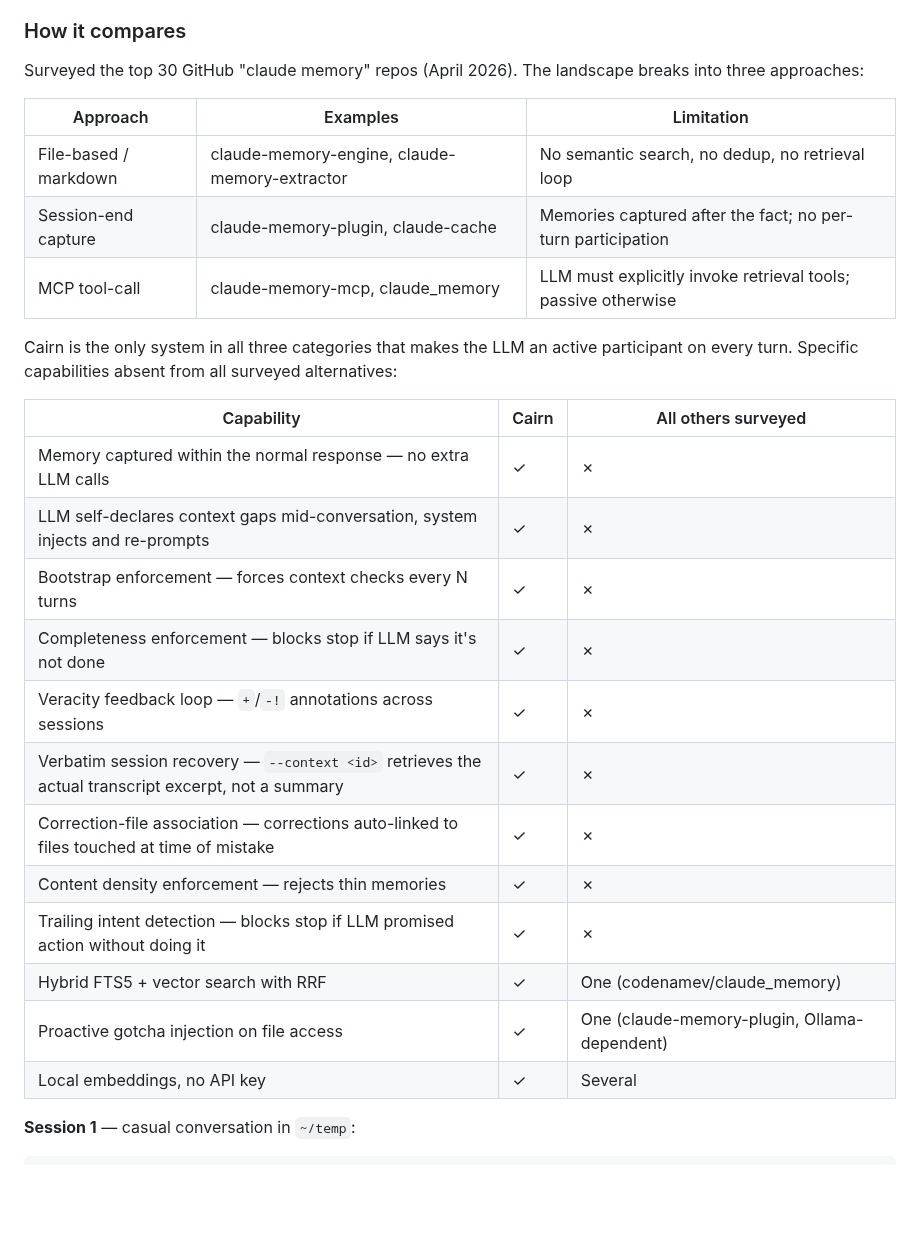
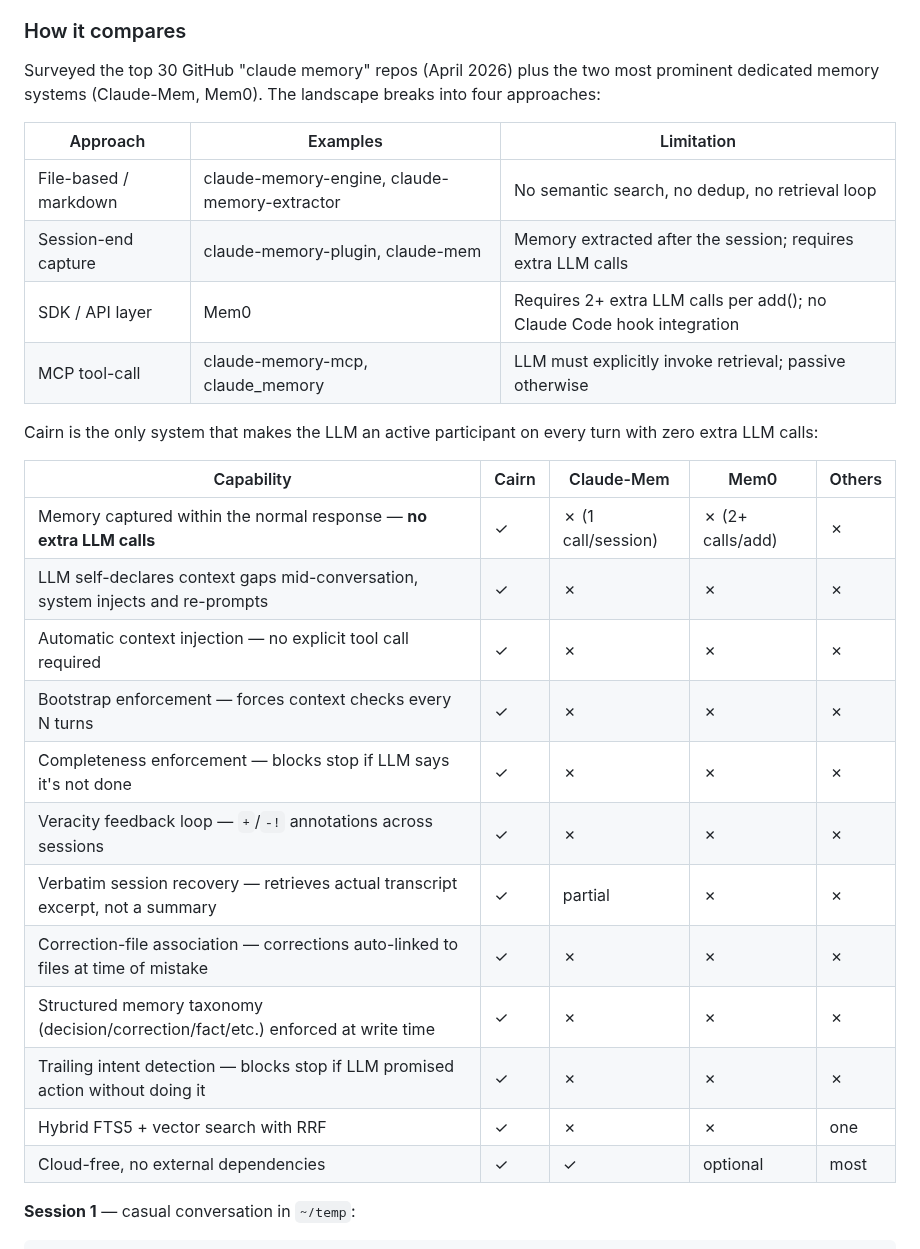
Before and after one commit to jimovonz/cairn, a Markdown page: README.md, the part around the change. Drawn GitHub-style; blank space fills up the shorter version.

Commit message:
Add Claude-Mem and Mem0 to competitive comparison
Co-Authored-By: Claude Sonnet 4.6 (1M context) <noreply@anthropic.com>

````diff
--- a/README.md
+++ b/README.md
@@ -38,30 +38,31 @@ All three are enforced mechanically. The LLM cannot forget to participate. No ot
 
 ### How it compares
 
-Surveyed the top 30 GitHub "claude memory" repos (April 2026). The landscape breaks into three approaches:
+Surveyed the top 30 GitHub "claude memory" repos (April 2026) plus the two most prominent dedicated memory systems (Claude-Mem, Mem0). The landscape breaks into four approaches:
 
 | Approach | Examples | Limitation |
 |----------|----------|------------|
 | File-based / markdown | claude-memory-engine, claude-memory-extractor | No semantic search, no dedup, no retrieval loop |
-| Session-end capture | claude-memory-plugin, claude-cache | Memories captured after the fact; no per-turn participation |
-| MCP tool-call | claude-memory-mcp, claude_memory | LLM must explicitly invoke retrieval tools; passive otherwise |
+| Session-end capture | claude-memory-plugin, claude-mem | Memory extracted after the session; requires extra LLM calls |
+| SDK / API layer | Mem0 | Requires 2+ extra LLM calls per add(); no Claude Code hook integration |
+| MCP tool-call | claude-memory-mcp, claude_memory | LLM must explicitly invoke retrieval; passive otherwise |
 
-Cairn is the only system in all three categories that makes the LLM an active participant on every turn. Specific capabilities absent from all surveyed alternatives:
+Cairn is the only system that makes the LLM an active participant on every turn with zero extra LLM calls:
 
-| Capability | Cairn | All others surveyed |
-|------------|-------|---------------------|
-| Memory captured within the normal response — no extra LLM calls | ✓ | ✗ |
-| LLM self-declares context gaps mid-conversation, system injects and re-prompts | ✓ | ✗ |
-| Bootstrap enforcement — forces context checks every N turns | ✓ | ✗ |
-| Completeness enforcement — blocks stop if LLM says it's not done | ✓ | ✗ |
-| Veracity feedback loop — `+`/`-!` annotations across sessions | ✓ | ✗ |
-| Verbatim session recovery — `--context <id>` retrieves the actual transcript excerpt, not a summary | ✓ | ✗ |
-| Correction-file association — corrections auto-linked to files touched at time of mistake | ✓ | ✗ |
-| Content density enforcement — rejects thin memories | ✓ | ✗ |
-| Trailing intent detection — blocks stop if LLM promised action without doing it | ✓ | ✗ |
-| Hybrid FTS5 + vector search with RRF | ✓ | One (codenamev/claude_memory) |
-| Proactive gotcha injection on file access | ✓ | One (claude-memory-plugin, Ollama-dependent) |
-| Local embeddings, no API key | ✓ | Several |
+| Capability | Cairn | Claude-Mem | Mem0 | Others |
+|------------|-------|-----------|------|--------|
+| Memory captured within the normal response — **no extra LLM calls** | ✓ | ✗ (1 call/session) | ✗ (2+ calls/add) | ✗ |
+| LLM self-declares context gaps mid-conversation, system injects and re-prompts | ✓ | ✗ | ✗ | ✗ |
+| Automatic context injection — no explicit tool call required | ✓ | ✗ | ✗ | ✗ |
+| Bootstrap enforcement — forces context checks every N turns | ✓ | ✗ | ✗ | ✗ |
+| Completeness enforcement — blocks stop if LLM says it's not done | ✓ | ✗ | ✗ | ✗ |
+| Veracity feedback loop — `+`/`-!` annotations across sessions | ✓ | ✗ | ✗ | ✗ |
+| Verbatim session recovery — retrieves actual transcript excerpt, not a summary | ✓ | partial | ✗ | ✗ |
+| Correction-file association — corrections auto-linked to files at time of mistake | ✓ | ✗ | ✗ | ✗ |
+| Structured memory taxonomy (decision/correction/fact/etc.) enforced at write time | ✓ | ✗ | ✗ | ✗ |
+| Trailing intent detection — blocks stop if LLM promised action without doing it | ✓ | ✗ | ✗ | ✗ |
+| Hybrid FTS5 + vector search with RRF | ✓ | ✗ | ✗ | one |
+| Cloud-free, no external dependencies | ✓ | ✓ | optional | most |
 
 **Session 1** — casual conversation in `~/temp`:
 ```
````
